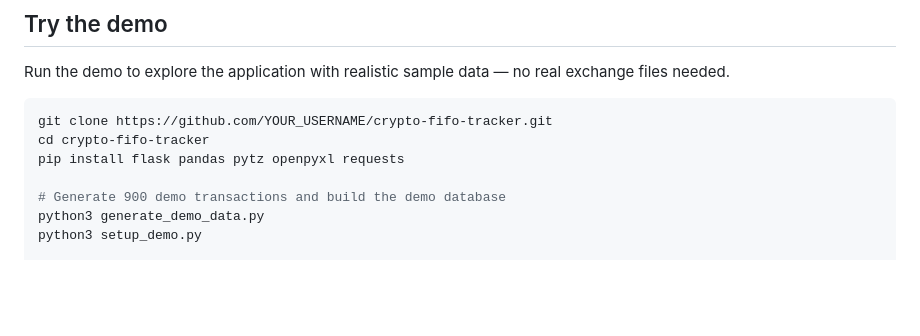
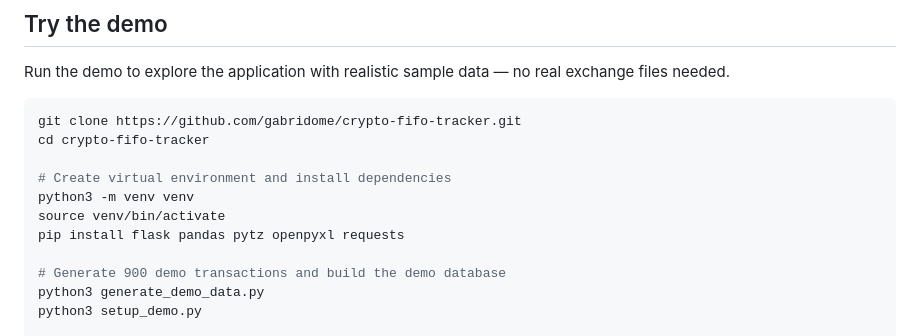
Before and after one commit to gabridome/crypto-fifo-tracker, a Markdown page: README.md, the part around the change. GitHub-like rendering; blank space fills up the shorter version.

Commit message:
Fix demo instructions: add venv setup, correct repo URL

````diff
--- a/README.md
+++ b/README.md
@@ -20,8 +20,12 @@ Open-source FIFO tracking system for cryptocurrency capital gains, designed for
 Run the demo to explore the application with realistic sample data — no real exchange files needed.
 
 ```bash
-git clone https://github.com/YOUR_USERNAME/crypto-fifo-tracker.git
+git clone https://github.com/gabridome/crypto-fifo-tracker.git
 cd crypto-fifo-tracker
+
+# Create virtual environment and install dependencies
+python3 -m venv venv
+source venv/bin/activate
 pip install flask pandas pytz openpyxl requests
 
 # Generate 900 demo transactions and build the demo database
````
Also changed, not shown: doc/pt/README.md (+5 -1 lines).
